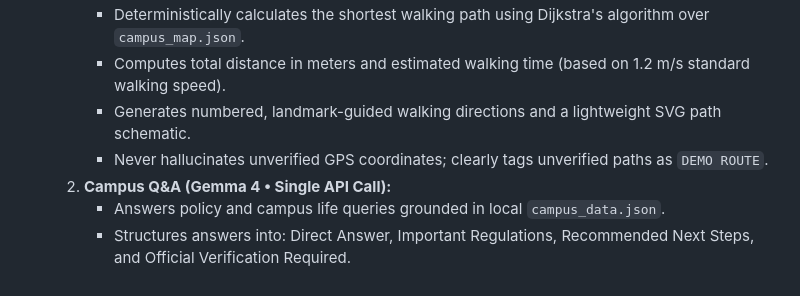
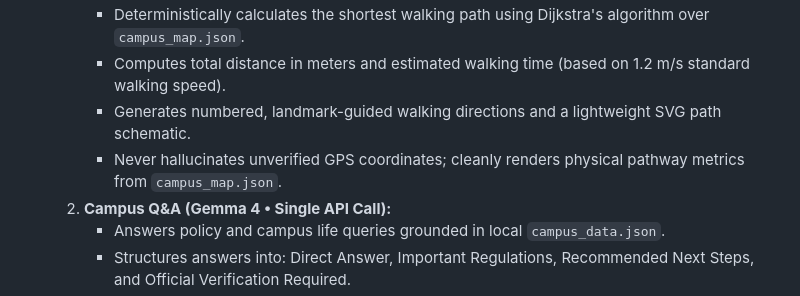
Before and after one commit to Anujt080/CampusMate, a Markdown page: SKILL.md, the part around the change. Drawn GitHub-style.

```diff
--- a/SKILL.md
+++ b/SKILL.md
@@ -38,7 +38,7 @@ CampusMate AI unifies these solutions into a **single-screen, zero-database, pri
      - Deterministically calculates the shortest walking path using Dijkstra's algorithm over `campus_map.json`.
      - Computes total distance in meters and estimated walking time (based on 1.2 m/s standard walking speed).
      - Generates numbered, landmark-guided walking directions and a lightweight SVG path schematic.
-     - Never hallucinates unverified GPS coordinates; clearly tags unverified paths as `DEMO ROUTE`.
+     - Never hallucinates unverified GPS coordinates; cleanly renders physical pathway metrics from `campus_map.json`.
   2. **Campus Q&A (Gemma 4 • Single API Call):**
      - Answers policy and campus life queries grounded in local `campus_data.json`.
      - Structures answers into: Direct Answer, Important Regulations, Recommended Next Steps, and Official Verification Required.
```
Also changed, not shown: README.md (+11 -6 lines), assets/campusmate_dark_screenshot.png, assets/campusmate_screenshot.png, 3 other files.
